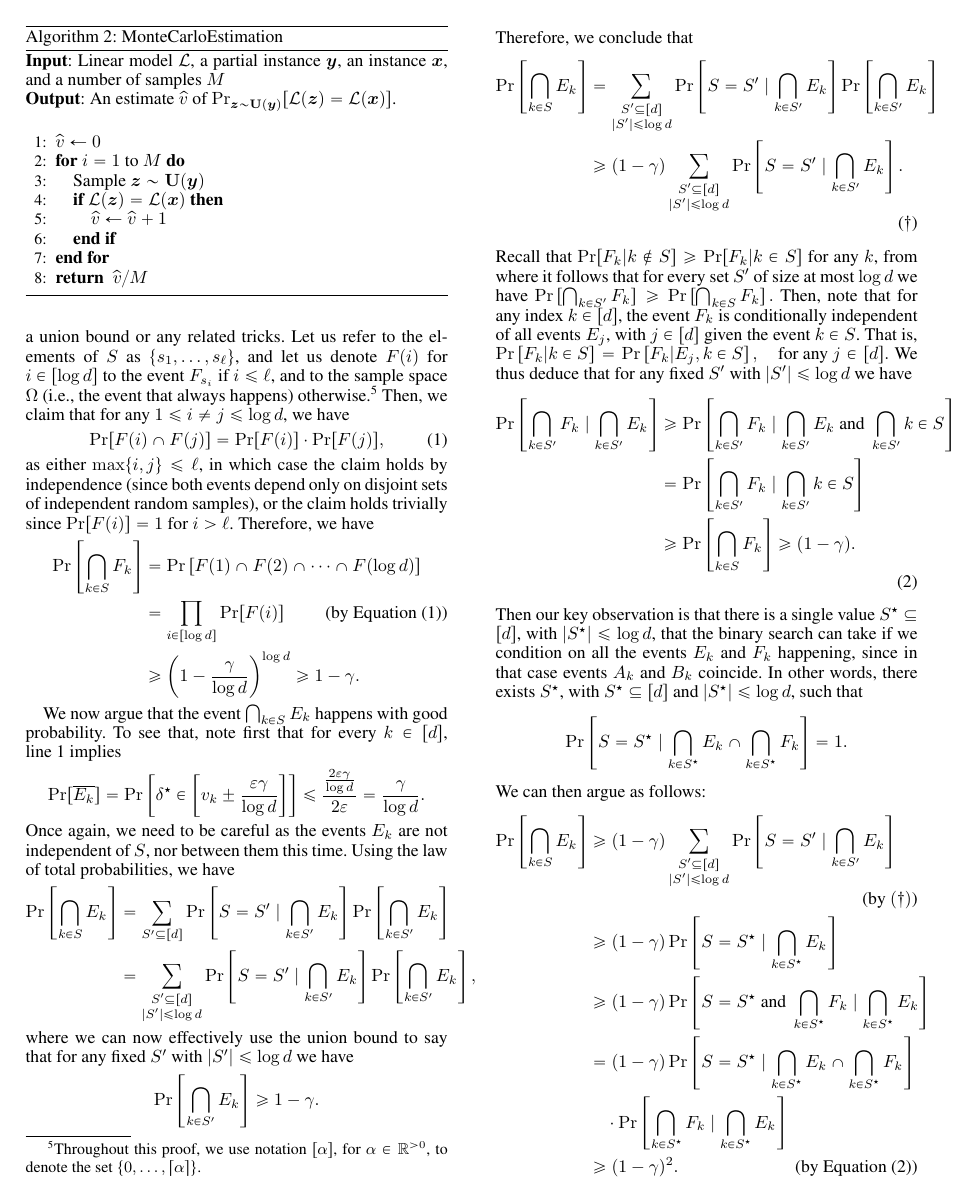
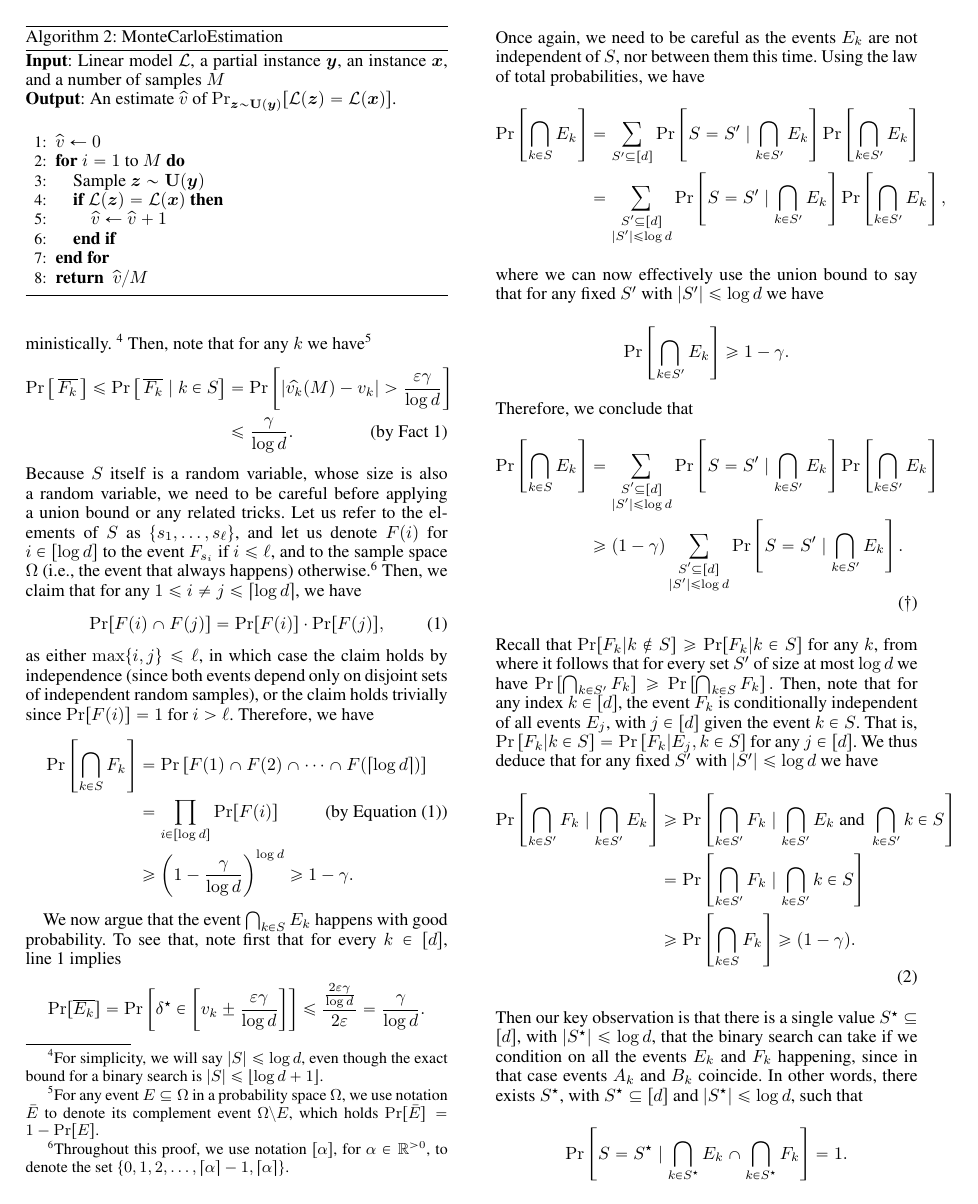
Before and after one commit to marceloarenassaavedra/prop_xai, a LaTeX paper (aaai25/main.tex, which reads aaai25/sections/proof-of-thm1.tex): page 6 of 8. Compiled offline with pdfLaTeX.

Commit message:
minor changes

```diff
--- a/aaai25/sections/proof-of-thm1.tex
+++ b/aaai25/sections/proof-of-thm1.tex
@@ -91,19 +91,20 @@ We claim that if both $E_k$ and $F_k$ hold for some $k$, then $A_k$ and $B_k$ ar
 \end{align*}
 
 Thus, if we show that $E_k$ and $F_k$ hold with good probability for every $k \in S$, we can conclude the theorem.
-Notice first that, because of the condition on the variable $\textsc{steps}$ (lines~\ref{line:while}, \ref{line:steps}) we have $|S| \leq \log d$, allowing us to do a binary search in case the desired events $E_k$ and $F_k$ hold, and preventing the algorithm from looping otherwise; this way the runtime is controlled not only on expectation but deterministically. \footnote{For simplicity, we will say $|S| \leq \log d$, even though the exact bound for a binary search is $|S| \leq \lfloor \log d  + 1 \rfloor$.} Then, note that for any $k$ we have
+Notice first that, because of the condition on the variable $\textsc{steps}$ (lines~\ref{line:while}, \ref{line:steps}) we have $|S| \leq \log d$, allowing us to do a binary search in case the desired events $E_k$ and $F_k$ hold, and preventing the algorithm from looping otherwise; this way the runtime is controlled not only on expectation but deterministically. \footnote{For simplicity, we will say $|S| \leq \log d$, even though the exact bound for a binary search is $|S| \leq \lfloor \log d  + 1 \rfloor$.} Then, note that for any $k$ we have\footnote{For any event $E \subseteq \Omega$ in a probability space $\Omega$, we use notation $\bar{E}$ to denote its complement event $\Omega \setminus E$, which holds $\Pr[\bar{E}] = 1 - \Pr[E]$.}
 \begin{align*}
 	\Pr\left[ \, \overline{F_k} \,\right] \leq \Pr\left[ \, \overline{F_k} \mid k \in S \right] &= \Pr\left[|\widehat{v_k}(M) - v_k| > \frac{\varepsilon \gamma}{\log d}\right]\\
 	&\leq \frac{\gamma}{\log d}. \tag{by~\Cref{fact:hoeffding}}
 \end{align*}
-Because $S$ itself is a random variable, whose size is also a random variable, we need to be careful before applying a union bound or any related tricks. Let us refer to the elements of $S$ as $\{s_1, \ldots, s_\ell\}$, and let us denote $F(i)$ for $i \in [\log d]$ to the event $F_{s_i}$ if $i \leq \ell$, and to the sample space $\Omega$ (i.e., the event that always happens) otherwise.\footnote{Throughout this proof, we use notation $[\alpha]$, for $\alpha \in \mathbb{R}^{> 0}$, to denote the set $\{0, \ldots, \lceil \alpha \rceil\}$.}  Then, we claim that for any $1 \leq i \neq j \leq \log d$, we have
+Because $S$ itself is a random variable, whose size is also a random variable, we need to be careful before applying a union bound or any related tricks. Let us refer to the elements of $S$ as $\{s_1, \ldots, s_\ell\}$, and let us denote $F(i)$ for $i \in [\log d]$ to the event $F_{s_i}$ if $i \leq \ell$, and to the sample space $\Omega$ (i.e., the event that always happens) otherwise.\footnote{Throughout this proof, we use notation $[\alpha]$, for $\alpha \in \mathbb{R}^{> 0}$, to denote the set $\{0, 1, 2, \ldots, \lceil \alpha \rceil - 1, \lceil \alpha \rceil\}$.}
+Then, we claim that for any $1 \leq i \neq j \leq \lceil\log d\rceil$, we have
 \begin{equation}\label{eq:quasi-independence}
 	\Pr[F(i) \cap F(j)] = \Pr[F(i)] \cdot \Pr[F(j)],
 \end{equation}
 as either $\max \{i, j\} \leq \ell$, in which case the claim holds by independence (since both events depend only on disjoint sets of independent random samples), or the claim holds trivially since $\Pr[F(i)] = 1$ for $i > \ell$.
 Therefore, we have
 \begin{align*}
-\Pr\left[\bigcap_{k \in S} F_k\right] &= \Pr\left[F(1) \cap F(2) \cap \cdots \cap F(\log d)\right]\\
+\Pr\left[\bigcap_{k \in S} F_k\right] &= \Pr\left[F(1) \cap F(2) \cap \cdots \cap F(\lceil\log d\rceil)\right]\\
 &= \prod_{i \in [\log d]} \Pr[F(i)]\tag{by~\Cref{eq:quasi-independence}}\\
 &\geq \left(1 - \frac{\gamma}{\log d}\right)^{\log d} \geq 1 - \gamma.
 \end{align*}
@@ -166,8 +167,9 @@ Recall that $\Pr[F_k | k \not\in S] \geq \Pr[F_k | k \in S]$ for any $k$, from w
 \)
 Then, note that for any index $k \in [d]$, the event $F_k$ is conditionally independent of all events $E_{j}$, with $j \in [d]$ given the event $k \in S$. That is,
 \(
-	\Pr\left[F_k | k \in S\right] = \Pr\left[F_k | E_{j}, k \in S\right], \quad \text{for any } j \in [d].
+	\Pr\left[F_k | k \in S\right] = \Pr\left[F_k | E_{j}, k \in S\right]
 \)
+for any  $j \in [d]$.
 We thus deduce that for any fixed $S'$ with $|S'| \leq \log d$ we have
 \begin{align}\label{eq:2}
 	\begin{split}
```
Also changed, not shown: aaai25/main.tex (+3 -0 lines).
